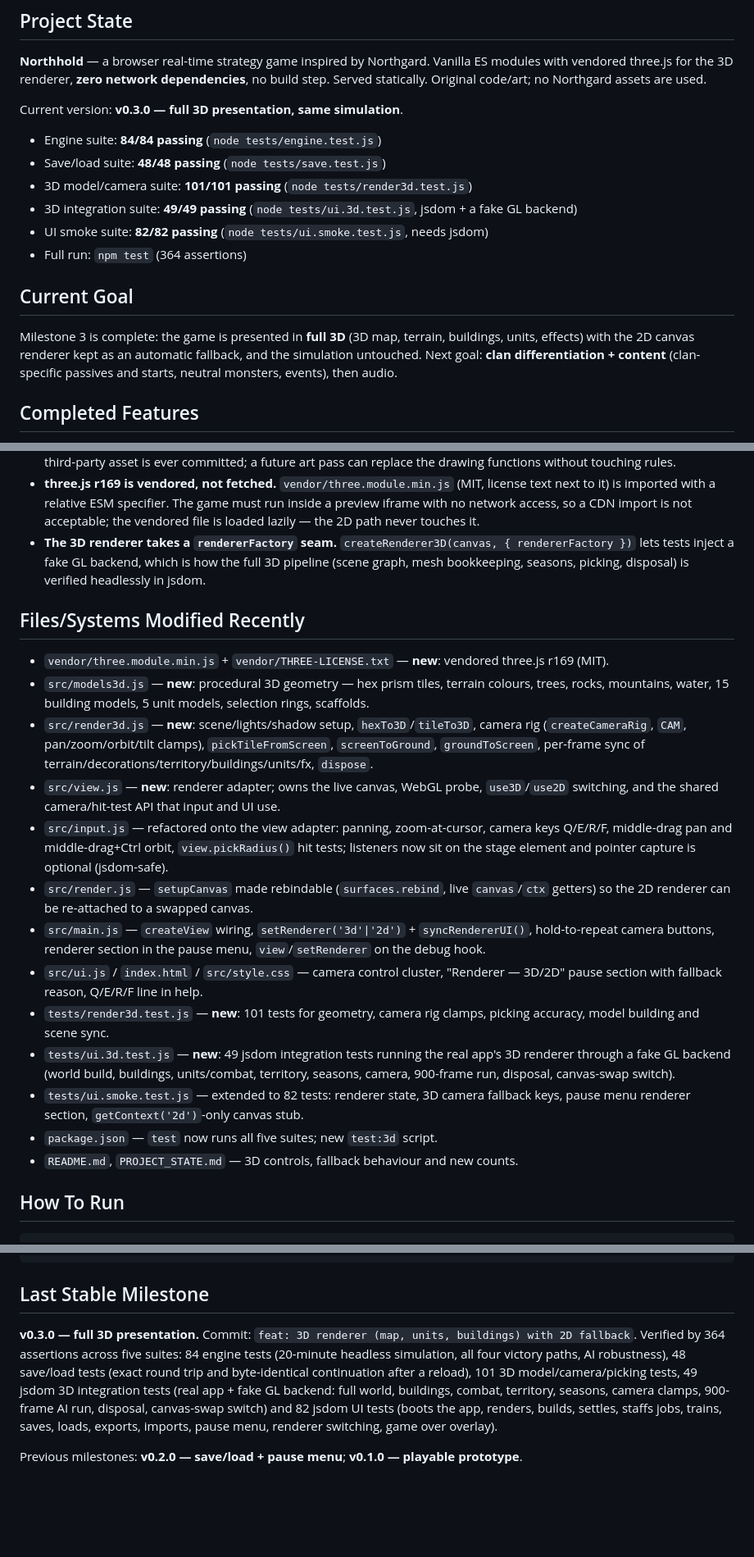
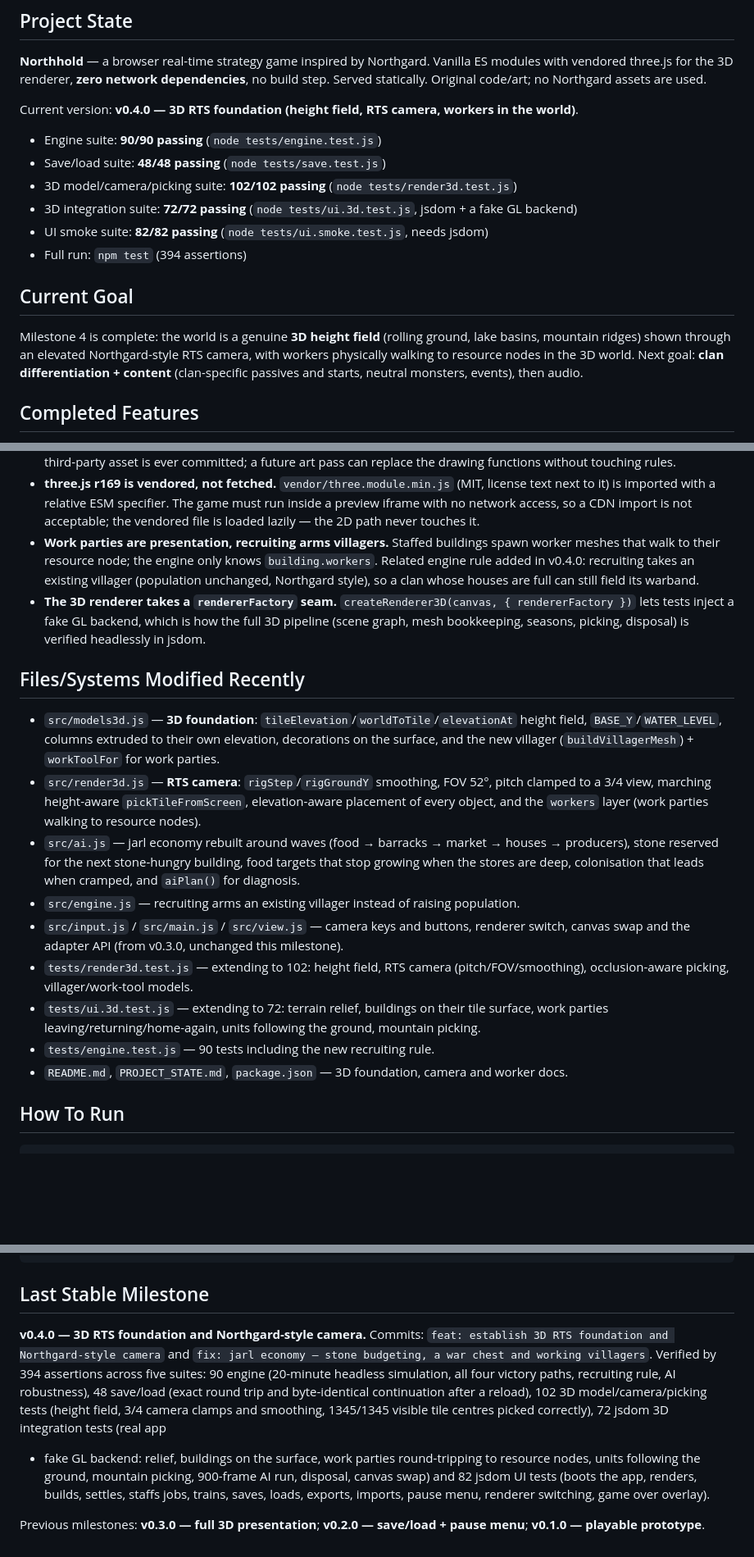
Before and after one commit to JATIN7089/replica, a Markdown page: PROJECT_STATE.md, 3 parts joined by grey strips. Shown at 82% size. Rendered like a GitHub page; blank space fills up the shorter version.

```diff
--- a/PROJECT_STATE.md
+++ b/PROJECT_STATE.md
@@ -8,21 +8,21 @@ _Last updated: 2026-10-06 (session 1, milestone 3)_
 vendored three.js for the 3D renderer, **zero network dependencies**, no build step. Served statically. Original code/art;
 no Northgard assets are used.
 
-Current version: **v0.3.0 — full 3D presentation, same simulation**.
+Current version: **v0.4.0 — 3D RTS foundation (height field, RTS camera, workers in the world)**.
 
-* Engine suite: **84/84 passing** (`node tests/engine.test.js`)
+* Engine suite: **90/90 passing** (`node tests/engine.test.js`)
 * Save/load suite: **48/48 passing** (`node tests/save.test.js`)
-* 3D model/camera suite: **101/101 passing** (`node tests/render3d.test.js`)
-* 3D integration suite: **49/49 passing** (`node tests/ui.3d.test.js`, jsdom + a fake GL backend)
+* 3D model/camera/picking suite: **102/102 passing** (`node tests/render3d.test.js`)
+* 3D integration suite: **72/72 passing** (`node tests/ui.3d.test.js`, jsdom + a fake GL backend)
 * UI smoke suite: **82/82 passing** (`node tests/ui.smoke.test.js`, needs jsdom)
-* Full run: `npm test` (364 assertions)
+* Full run: `npm test` (394 assertions)
 
 ## Current Goal
 
-Milestone 3 is complete: the game is presented in **full 3D** (3D map, terrain, buildings, units,
-effects) with the 2D canvas renderer kept as an automatic fallback, and the simulation untouched.
-Next goal: **clan differentiation + content** (clan-specific passives and starts, neutral monsters,
-events), then audio.
+Milestone 4 is complete: the world is a genuine **3D height field** (rolling ground, lake basins,
+mountain ridges) shown through an elevated Northgard-style RTS camera, with workers physically
+walking to resource nodes in the 3D world. Next goal: **clan differentiation + content**
+(clan-specific passives and starts, neutral monsters, events), then audio.
 
 ## Completed Features
 
@@ -171,38 +193,34 @@ index.html → src/main.js ─┬─ src/view.js      (renderer adapter: 3D ⇄
   to it) is imported with a relative ESM specifier. The game must run inside a preview iframe with
   no network access, so a CDN import is not acceptable; the vendored file is loaded lazily — the
   2D path never touches it.
+* **Work parties are presentation, recruiting arms villagers.** Staffed buildings spawn worker
+  meshes that walk to their resource node; the engine only knows `building.workers`. Related engine
+  rule added in v0.4.0: recruiting takes an existing villager (population unchanged, Northgard
+  style), so a clan whose houses are full can still field its warband.
 * **The 3D renderer takes a `rendererFactory` seam.** `createRenderer3D(canvas, { rendererFactory })`
   lets tests inject a fake GL backend, which is how the full 3D pipeline (scene graph, mesh
   bookkeeping, seasons, picking, disposal) is verified headlessly in jsdom.
 
 ## Files/Systems Modified Recently
 
-* `vendor/three.module.min.js` + `vendor/THREE-LICENSE.txt` — **new**: vendored three.js r169 (MIT).
-* `src/models3d.js` — **new**: procedural 3D geometry — hex prism tiles, terrain colours, trees,
-  rocks, mountains, water, 15 building models, 5 unit models, selection rings, scaffolds.
-* `src/render3d.js` — **new**: scene/lights/shadow setup, `hexTo3D`/`tileTo3D`, camera rig
-  (`createCameraRig`, `CAM`, pan/zoom/orbit/tilt clamps), `pickTileFromScreen`, `screenToGround`,
-  `groundToScreen`, per-frame sync of terrain/decorations/territory/buildings/units/fx, `dispose`.
-* `src/view.js` — **new**: renderer adapter; owns the live canvas, WebGL probe, `use3D`/`use2D`
-  switching, and the shared camera/hit-test API that input and UI use.
-* `src/input.js` — refactored onto the view adapter: panning, zoom-at-cursor, camera keys Q/E/R/F,
-  middle-drag pan and middle-drag+Ctrl orbit, `view.pickRadius()` hit tests; listeners now sit on
-  the stage element and pointer capture is optional (jsdom-safe).
-* `src/render.js` — `setupCanvas` made rebindable (`surfaces.rebind`, live `canvas`/`ctx` getters) so
-  the 2D renderer can be re-attached to a swapped canvas.
-* `src/main.js` — `createView` wiring, `setRenderer('3d'|'2d')` + `syncRendererUI()`, hold-to-repeat
-  camera buttons, renderer section in the pause menu, `view`/`setRenderer` on the debug hook.
-* `src/ui.js` / `index.html` / `src/style.css` — camera control cluster, "Renderer — 3D/2D" pause
-  section with fallback reason, Q/E/R/F line in help.
-* `tests/render3d.test.js` — **new**: 101 tests for geometry, camera rig clamps, picking accuracy,
-  model building and scene sync.
-* `tests/ui.3d.test.js` — **new**: 49 jsdom integration tests running the real app's 3D renderer
-  through a fake GL backend (world build, buildings, units/combat, territory, seasons, camera,
-  900-frame run, disposal, canvas-swap switch).
-* `tests/ui.smoke.test.js` — extended to 82 tests: renderer state, 3D camera fallback keys, pause
-  menu renderer section, `getContext('2d')`-only canvas stub.
-* `package.json` — `test` now runs all five suites; new `test:3d` script.
-* `README.md`, `PROJECT_STATE.md` — 3D controls, fallback behaviour and new counts.
+* `src/models3d.js` — **3D foundation**: `tileElevation`/`worldToTile`/`elevationAt` height field,
+  `BASE_Y`/`WATER_LEVEL`, columns extruded to their own elevation, decorations on the surface, and
+  the new villager (`buildVillagerMesh`) + `workToolFor` for work parties.
+* `src/render3d.js` — **RTS camera**: `rigStep`/`rigGroundY` smoothing, FOV 52°, pitch clamped to a
+  3/4 view, marching height-aware `pickTileFromScreen`, elevation-aware placement of every object,
+  and the `workers` layer (work parties walking to resource nodes).
+* `src/ai.js` — jarl economy rebuilt around waves (food → barracks → market → houses → producers),
+  stone reserved for the next stone-hungry building, food targets that stop growing when the stores
+  are deep, colonisation that leads when cramped, and `aiPlan()` for diagnosis.
+* `src/engine.js` — recruiting arms an existing villager instead of raising population.
+* `src/input.js` / `src/main.js` / `src/view.js` — camera keys and buttons, renderer switch, canvas
+  swap and the adapter API (from v0.3.0, unchanged this milestone).
+* `tests/render3d.test.js` — extending to 102: height field, RTS camera (pitch/FOV/smoothing),
+  occlusion-aware picking, villager/work-tool models.
+* `tests/ui.3d.test.js` — extending to 72: terrain relief, buildings on their tile surface, work
+  parties leaving/returning/home-again, units following the ground, mountain picking.
+* `tests/engine.test.js` — 90 tests including the new recruiting rule.
+* `README.md`, `PROJECT_STATE.md`, `package.json` — 3D foundation, camera and worker docs.
 
 ## How To Run
 
@@ -219,13 +237,17 @@ npm i --no-save jsdom && npm run test:ui
 
 ## Last Stable Milestone
 
-**v0.3.0 — full 3D presentation.** Commit: `feat: 3D renderer (map, units, buildings) with 2D
-fallback`. Verified by 364 assertions across five suites: 84 engine tests (20-minute headless
-simulation, all four victory paths, AI robustness), 48 save/load tests (exact round trip and
-byte-identical continuation after a reload), 101 3D model/camera/picking tests, 49 jsdom 3D
-integration tests (real app + fake GL backend: full world, buildings, combat, territory, seasons,
-camera clamps, 900-frame AI run, disposal, canvas-swap switch) and 82 jsdom UI tests (boots the app,
-renders, builds, settles, staffs jobs, trains, saves, loads, exports, imports, pause menu,
-renderer switching, game over overlay).
+**v0.4.0 — 3D RTS foundation and Northgard-style camera.** Commits:
+`feat: establish 3D RTS foundation and Northgard-style camera` and
+`fix: jarl economy — stone budgeting, a war chest and working villagers`.
+Verified by 394 assertions across five suites: 90 engine (20-minute headless simulation, all four
+victory paths, recruiting rule, AI robustness), 48 save/load (exact round trip and byte-identical
+continuation after a reload), 102 3D model/camera/picking tests (height field, 3/4 camera clamps and
+smoothing, 1345/1345 visible tile centres picked correctly), 72 jsdom 3D integration tests (real app
++ fake GL backend: relief, buildings on the surface, work parties round-tripping to resource nodes,
+units following the ground, mountain picking, 900-frame AI run, disposal, canvas swap) and 82 jsdom
+UI tests (boots the app, renders, builds, settles, staffs jobs, trains, saves, loads, exports,
+imports, pause menu, renderer switching, game over overlay).
 
-Previous milestones: **v0.2.0 — save/load + pause menu**; **v0.1.0 — playable prototype**.
+Previous milestones: **v0.3.0 — full 3D presentation**; **v0.2.0 — save/load + pause menu**;
+**v0.1.0 — playable prototype**.
```
Also changed, not shown: other parts of PROJECT_STATE.md (+26 -4 lines), README.md (+13 -8 lines).
